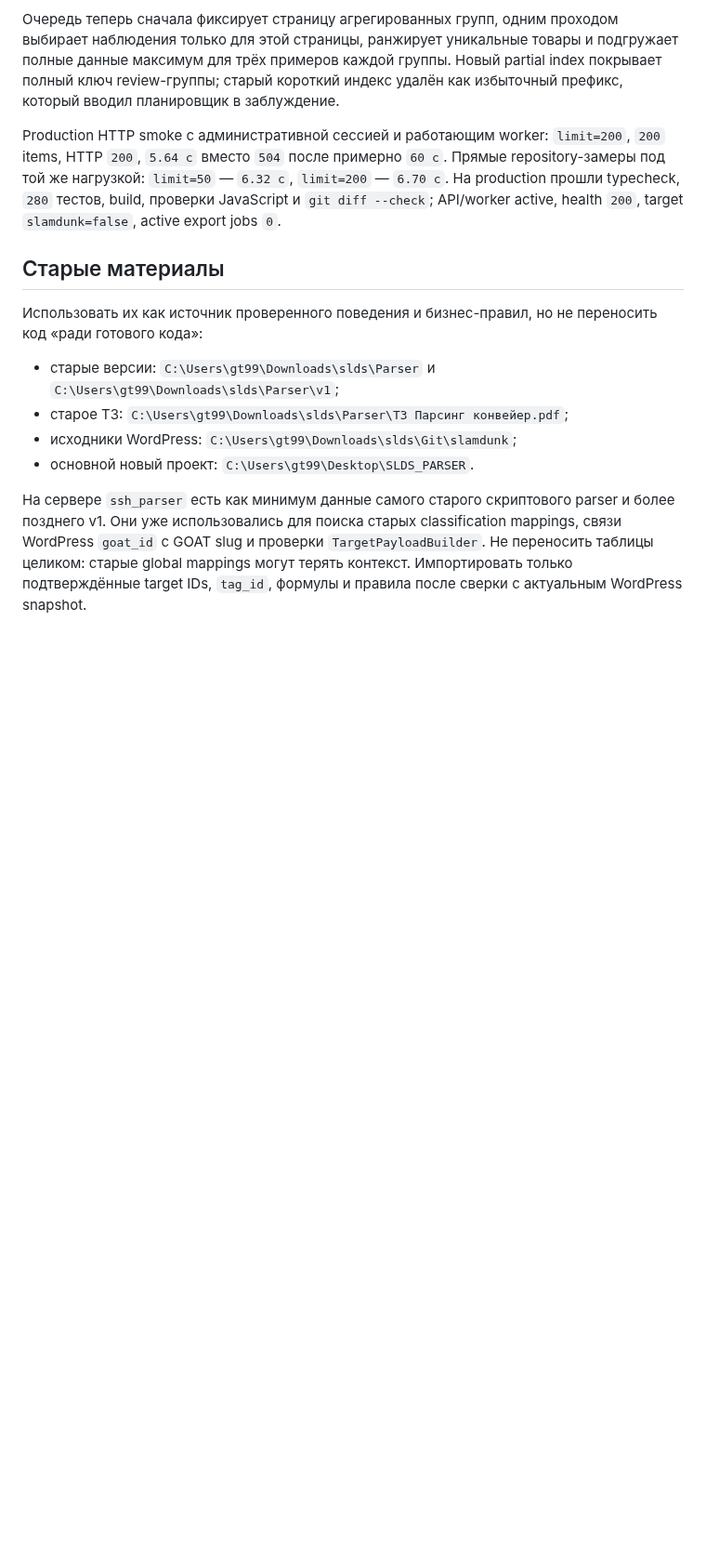
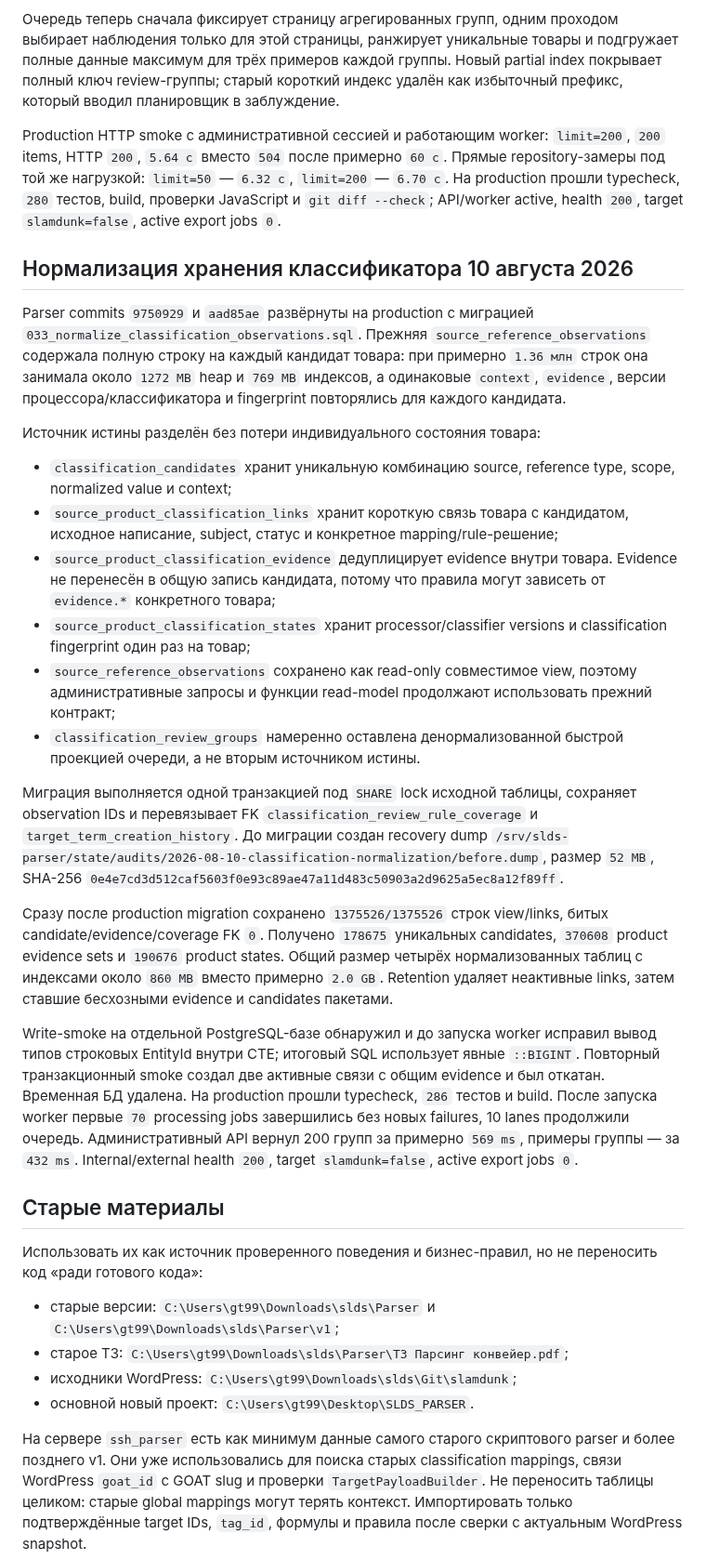
Before and after one commit to the-gt99/slds_parser, a Markdown page: AGENTS.md, the part around the change. Shown at 93% size. GitHub-like rendering; blank space fills up the shorter version.

Commit message:
Зафиксировать нормализацию классификатора

```diff
--- a/AGENTS.md
+++ b/AGENTS.md
@@ -789,6 +789,25 @@ Parser commits `478b99c`, `58fb292`, `a54c0b8` и `ad9ad36` развёрнуты
 
 Production HTTP smoke с административной сессией и работающим worker: `limit=200`, `200` items, HTTP `200`, `5.64 с` вместо `504` после примерно `60 с`. Прямые repository-замеры под той же нагрузкой: `limit=50` — `6.32 с`, `limit=200` — `6.70 с`. На production прошли typecheck, `280` тестов, build, проверки JavaScript и `git diff --check`; API/worker active, health `200`, target `slamdunk=false`, active export jobs `0`.
 
+## Нормализация хранения классификатора 10 августа 2026
+
+Parser commits `9750929` и `aad85ae` развёрнуты на production с миграцией `033_normalize_classification_observations.sql`. Прежняя `source_reference_observations` содержала полную строку на каждый кандидат товара: при примерно `1.36 млн` строк она занимала около `1272 MB` heap и `769 MB` индексов, а одинаковые `context`, `evidence`, версии процессора/классификатора и fingerprint повторялись для каждого кандидата.
+
+Источник истины разделён без потери индивидуального состояния товара:
+
+- `classification_candidates` хранит уникальную комбинацию source, reference type, scope, normalized value и context;
+- `source_product_classification_links` хранит короткую связь товара с кандидатом, исходное написание, subject, статус и конкретное mapping/rule-решение;
+- `source_product_classification_evidence` дедуплицирует evidence внутри товара. Evidence не перенесён в общую запись кандидата, потому что правила могут зависеть от `evidence.*` конкретного товара;
+- `source_product_classification_states` хранит processor/classifier versions и classification fingerprint один раз на товар;
+- `source_reference_observations` сохранено как read-only совместимое view, поэтому административные запросы и функции read-model продолжают использовать прежний контракт;
+- `classification_review_groups` намеренно оставлена денормализованной быстрой проекцией очереди, а не вторым источником истины.
+
+Миграция выполняется одной транзакцией под `SHARE` lock исходной таблицы, сохраняет observation IDs и перевязывает FK `classification_review_rule_coverage` и `target_term_creation_history`. До миграции создан recovery dump `/srv/slds-parser/state/audits/2026-08-10-classification-normalization/before.dump`, размер `52 MB`, SHA-256 `0e4e7cd3d512caf5603f0e93c89ae47a11d483c50903a2d9625a5ec8a12f89ff`.
+
+Сразу после production migration сохранено `1375526/1375526` строк view/links, битых candidate/evidence/coverage FK `0`. Получено `178675` уникальных candidates, `370608` product evidence sets и `190676` product states. Общий размер четырёх нормализованных таблиц с индексами около `860 MB` вместо примерно `2.0 GB`. Retention удаляет неактивные links, затем ставшие бесхозными evidence и candidates пакетами.
+
+Write-smoke на отдельной PostgreSQL-базе обнаружил и до запуска worker исправил вывод типов строковых EntityId внутри CTE; итоговый SQL использует явные `::BIGINT`. Повторный транзакционный smoke создал две активные связи с общим evidence и был откатан. Временная БД удалена. На production прошли typecheck, `286` тестов и build. После запуска worker первые `70` processing jobs завершились без новых failures, 10 lanes продолжили очередь. Административный API вернул 200 групп за примерно `569 ms`, примеры группы — за `432 ms`. Internal/external health `200`, target `slamdunk=false`, active export jobs `0`.
+
 ## Старые материалы
 
 Использовать их как источник проверенного поведения и бизнес-правил, но не переносить код «ради готового кода»:
```
